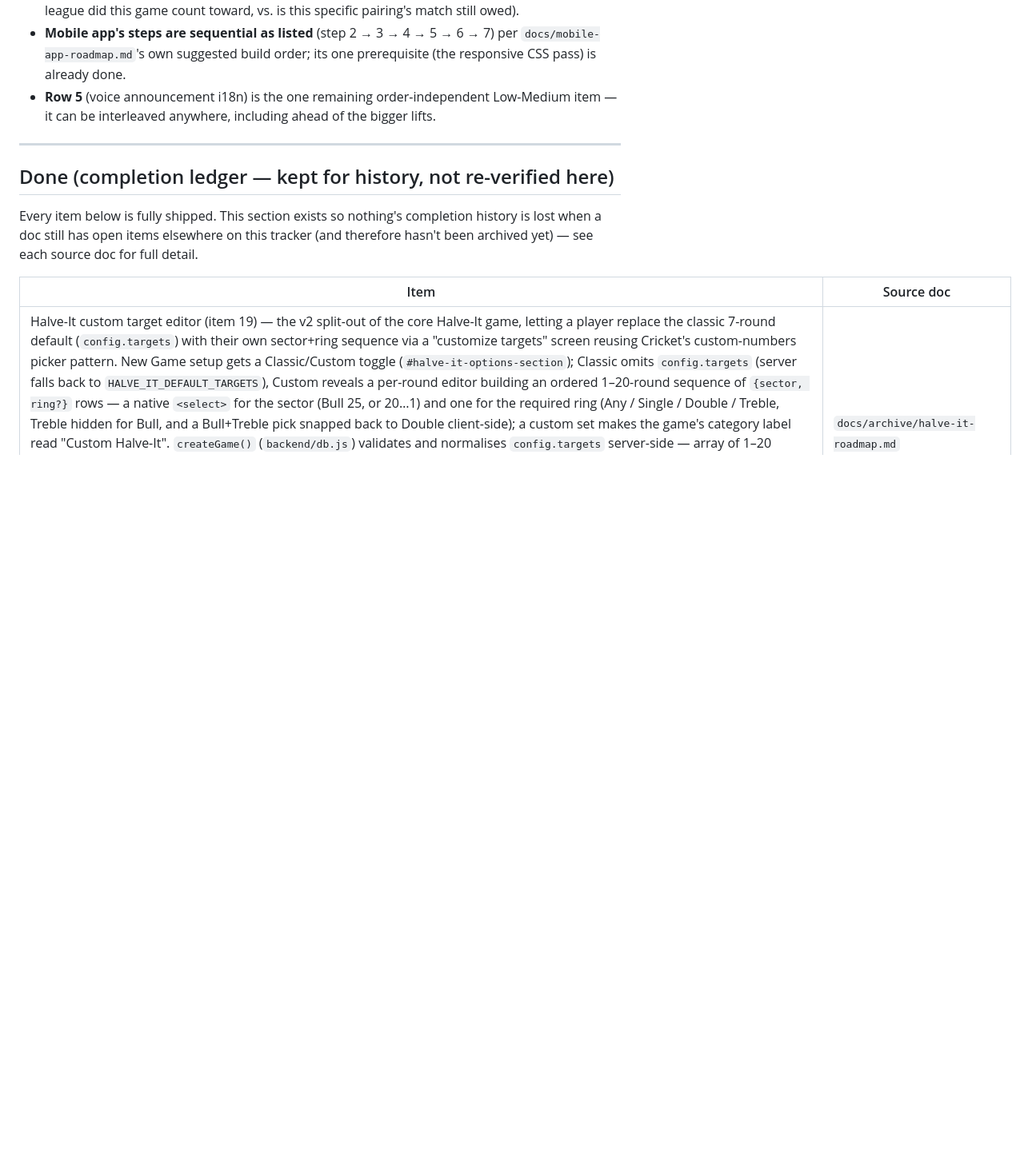
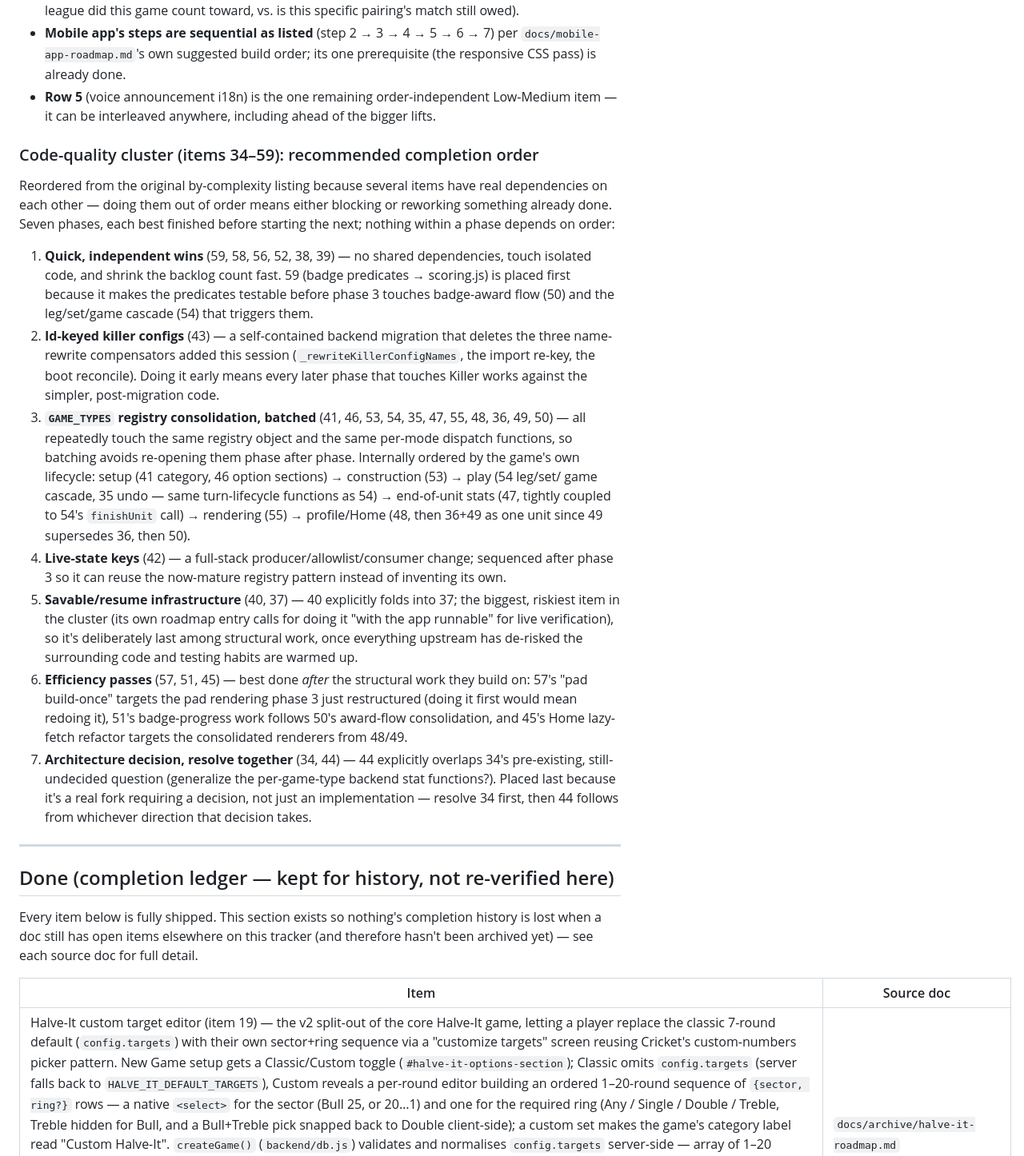
Before and after one commit to brownbe1992/oche, a Markdown page: docs/open-roadmap-items.md, the part around one of its changes. Shown at 80% size. Drawn GitHub-style; blank space fills up the shorter version.

Commit message:
docs: reorder code-quality cluster (items 34-59) by completion sequence
The 26 code-quality items from the 2026-07-20 review/simplify passes
were listed in discovery order, not execution order, and several have
real dependencies (37 folds in 40; 49 supersedes 36; 44 overlaps the
still-undecided item 34; several items repeatedly touch the same
GAME_TYPES registry object and per-mode dispatch functions). Reordered
into 7 phases: quick independent wins, the self-contained killer-config
migration, the batched registry consolidation (sequenced by the game's
own lifecycle), live-state keys, the savable/resume infrastructure
(deliberately last among structural work per its own "app must be
runnable" note), efficiency passes that build on the structural work,
and the item-34/44 architecture decision. Added a phase-by-phase
rationale note and flagged the header's complexity-ordering exception.
No item text changed — only row order and two new explanatory notes.

Co-Authored-By: Claude Fable 5 <noreply@anthropic.com>

```diff
--- a/docs/open-roadmap-items.md
+++ b/docs/open-roadmap-items.md
@@ -81,6 +87,50 @@
   this game count toward, vs. is this specific pairing's match still owed).
 - **Mobile app's steps are sequential as listed** (step 2 → 3 → 4 → 5 → 6 → 7) per `docs/mobile-app-roadmap.md`'s own suggested build order; its one prerequisite (the responsive CSS pass) is already done.
 - **Row 5** (voice announcement i18n) is the one remaining order-independent Low-Medium item — it can be interleaved anywhere, including ahead of the bigger lifts.
+
+### Code-quality cluster (items 34–59): recommended completion order
+
+Reordered from the original by-complexity listing because several items have
+real dependencies on each other — doing them out of order means either
+blocking or reworking something already done. Seven phases, each best
+finished before starting the next; nothing within a phase depends on order:
+
+1. **Quick, independent wins** (59, 58, 56, 52, 38, 39) — no shared
+   dependencies, touch isolated code, and shrink the backlog count fast. 59
+   (badge predicates → scoring.js) is placed first because it makes the
+   predicates testable before phase 3 touches badge-award flow (50) and the
+   leg/set/game cascade (54) that triggers them.
+2. **Id-keyed killer configs** (43) — a self-contained backend migration
+   that deletes the three name-rewrite compensators added this session
+   (`_rewriteKillerConfigNames`, the import re-key, the boot reconcile).
+   Doing it early means every later phase that touches Killer works against
+   the simpler, post-migration code.
+3. **`GAME_TYPES` registry consolidation, batched** (41, 46, 53, 54, 35, 47,
+   55, 48, 36, 49, 50) — all repeatedly touch the same registry object and
+   the same per-mode dispatch functions, so batching avoids re-opening them
+   phase after phase. Internally ordered by the game's own lifecycle: setup
+   (41 category, 46 option sections) → construction (53) → play (54 leg/set/
+   game cascade, 35 undo — same turn-lifecycle functions as 54) → end-of-unit
+   stats (47, tightly coupled to 54's `finishUnit` call) → rendering (55) →
+   profile/Home (48, then 36+49 as one unit since 49 supersedes 36, then 50).
+4. **Live-state keys** (42) — a full-stack producer/allowlist/consumer
+   change; sequenced after phase 3 so it can reuse the now-mature registry
+   pattern instead of inventing its own.
+5. **Savable/resume infrastructure** (40, 37) — 40 explicitly folds into 37;
+   the biggest, riskiest item in the cluster (its own roadmap entry calls
+   for doing it "with the app runnable" for live verification), so it's
+   deliberately last among structural work, once everything upstream has
+   de-risked the surrounding code and testing habits are warmed up.
+6. **Efficiency passes** (57, 51, 45) — best done *after* the structural
+   work they build on: 57's "pad build-once" targets the pad rendering
+   phase 3 just restructured (doing it first would mean redoing it), 51's
+   badge-progress work follows 50's award-flow consolidation, and 45's Home
+   lazy-fetch refactor targets the consolidated renderers from 48/49.
+7. **Architecture decision, resolve together** (34, 44) — 44 explicitly
+   overlaps 34's pre-existing, still-undecided question (generalize the
+   per-game-type backend stat functions?). Placed last because it's a real
+   fork requiring a decision, not just an implementation — resolve 34 first,
+   then 44 follows from whichever direction that decision takes.
 
 ---
 
```
Also changed, not shown: other parts of docs/open-roadmap-items.md (+23 -17 lines).
